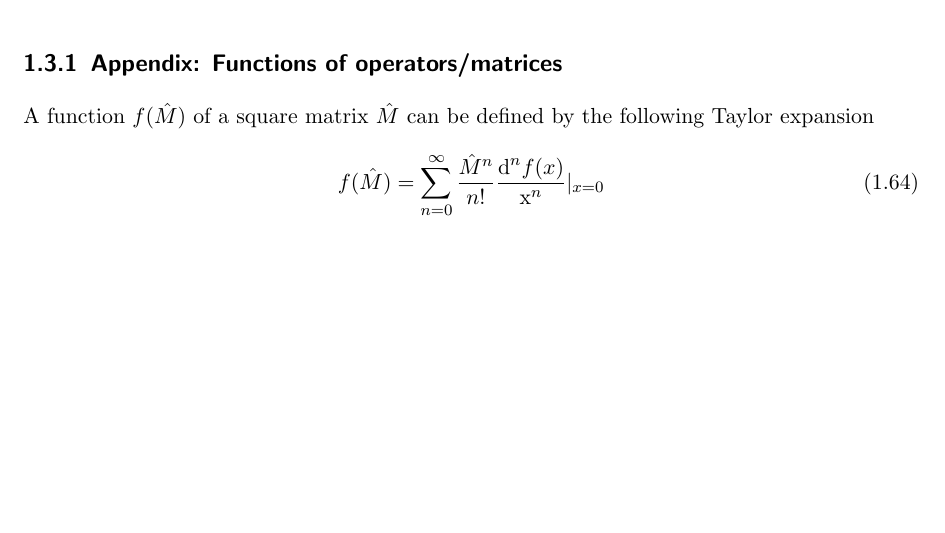
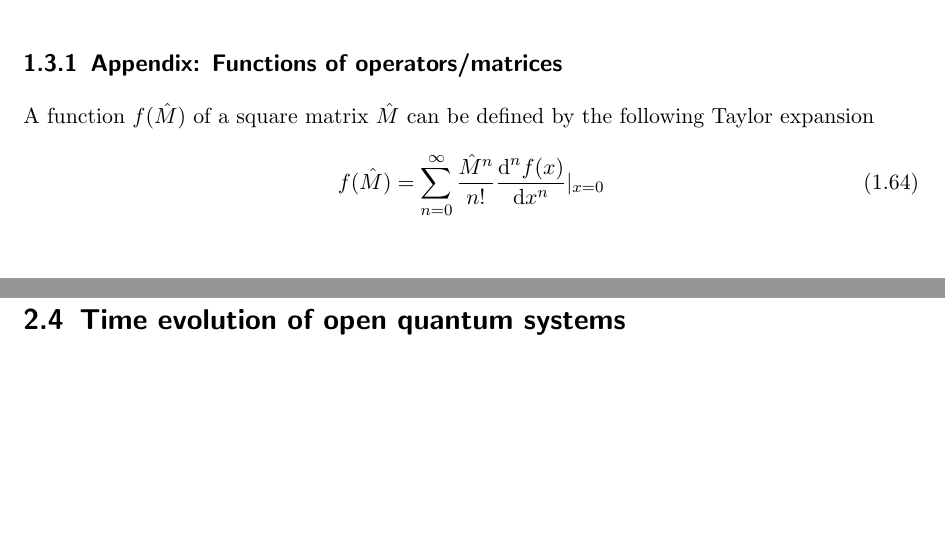
Before and after one commit to yuanminglu-phys/7501_QM1_2026AU, a LaTeX thesis (7501_notes.tex, which reads s03_linear_operators.tex, s10_open_system_evolution.tex): part of page 22 of 55 before the commit and two parts of pages 22 and 42 of 56 after it, the two joined at a grey line, cut so that both start at the same text, the shorter picture padded with empty space. Compiled offline with pdfLaTeX.

Commit message:
Updates from Overleaf

```diff
--- a/s03_linear_operators.tex
+++ b/s03_linear_operators.tex
@@ -129,7 +129,7 @@ $\theta$ and $\phi$ are the two variables in the state vector that can be physic
 
 A function $f(\hat M)$ of a square matrix $\hat M$ can be defined by the following Taylor expansion
 \begin{align}
-f(\hat M)=\sum_{n=0}^\infty\frac{\hat M^n}{n!}\frac{\text{d}^nf(x)}{\text{x}^n}|_{x=0}
+f(\hat M)=\sum_{n=0}^\infty\frac{\hat M^n}{n!}\frac{\text{d}^nf(x)}{\dif{x}^n}|_{x=0}
 \end{align}
 if the Taylor expansion converges at $x=0$. In quantum mechanics we will mostly encounter square matrices that can be diagonalized, such as Hermitian and unitary matrices.
 
--- /dev/null
+++ b/s10_open_system_evolution.tex
@@ -0,0 +1 @@
+\section{Time evolution of open quantum systems}
```
Also changed, not shown: ch02_density_matrix.tex (+1 -0 lines).
